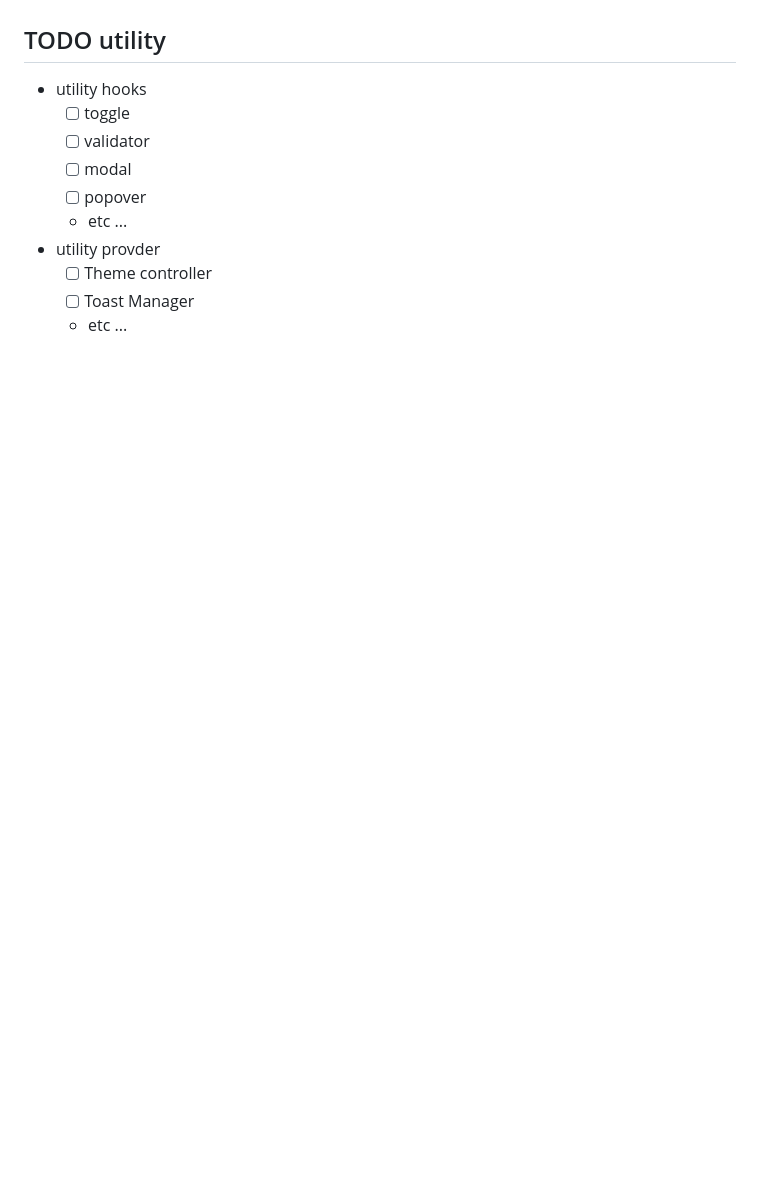
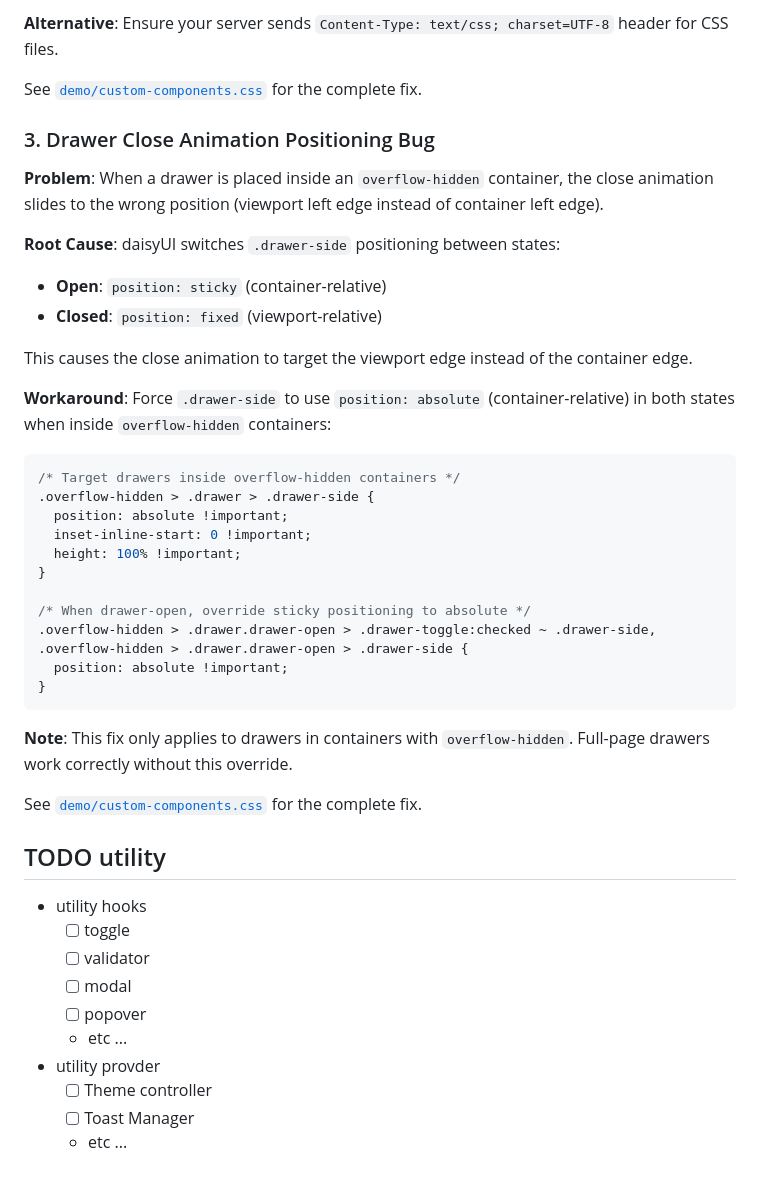
Before and after one commit to noshishiRust/leptos-daisyui-rs, a Markdown page: README.md, the part around one of its changes. Rendered like a GitHub page; blank space fills up the shorter version.

````diff
--- a/README.md
+++ b/README.md
@@ -247,3 +307,39 @@ pub fn FullWrapperButton(children: Children) -> impl IntoView {
+**Alternative**: Ensure your server sends `Content-Type: text/css; charset=UTF-8` header for CSS files.
+
+See [`demo/custom-components.css`](demo/custom-components.css#L358-L373) for the complete fix.
+
+### 3. Drawer Close Animation Positioning Bug
+
+**Problem**: When a drawer is placed inside an `overflow-hidden` container, the close animation slides to the wrong position (viewport left edge instead of container left edge).
+
+**Root Cause**: daisyUI switches `.drawer-side` positioning between states:
+- **Open**: `position: sticky` (container-relative)
+- **Closed**: `position: fixed` (viewport-relative)
+
+This causes the close animation to target the viewport edge instead of the container edge.
+
+**Workaround**: Force `.drawer-side` to use `position: absolute` (container-relative) in both states when inside `overflow-hidden` containers:
+
+```css
+/* Target drawers inside overflow-hidden containers */
+.overflow-hidden > .drawer > .drawer-side {
+  position: absolute !important;
+  inset-inline-start: 0 !important;
+  height: 100% !important;
+}
+
+/* When drawer-open, override sticky positioning to absolute */
+.overflow-hidden > .drawer.drawer-open > .drawer-toggle:checked ~ .drawer-side,
+.overflow-hidden > .drawer.drawer-open > .drawer-side {
+  position: absolute !important;
+}
+```
+
+**Note**: This fix only applies to drawers in containers with `overflow-hidden`. Full-page drawers work correctly without this override.
+
+See [`demo/custom-components.css`](demo/custom-components.css#L376-L400) for the complete fix.
+
+
 ## TODO utility
 - utility hooks
     - [ ] toggle
````
Also changed, not shown: other parts of README.md (+60 -0 lines).
